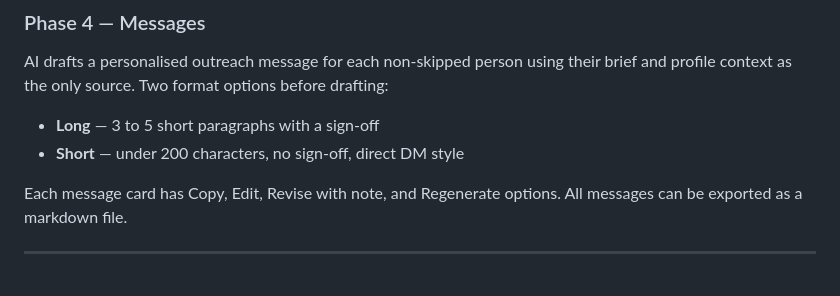
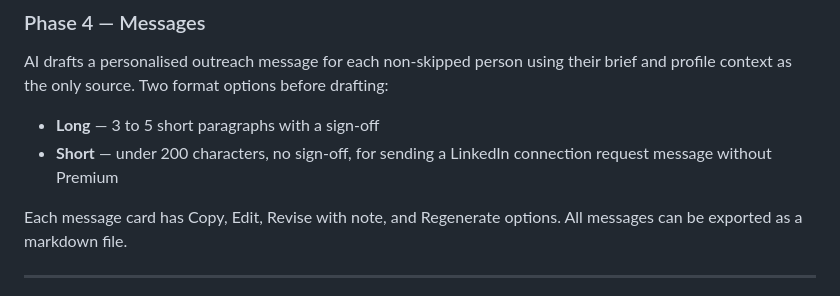
Before and after one commit to nnegi800/expert-outreach-tool, a Markdown page: README.md, the part around the change. Drawn GitHub-style.

Commit message:
Clarify short message format purpose in README
Co-Authored-By: Claude Sonnet 4.6 <noreply@anthropic.com>

```diff
--- a/README.md
+++ b/README.md
@@ -38,7 +38,7 @@ AI reads each person's profile context and generates a brief covering who they a
 ### Phase 4 — Messages
 AI drafts a personalised outreach message for each non-skipped person using their brief and profile context as the only source. Two format options before drafting:
 - **Long** — 3 to 5 short paragraphs with a sign-off
-- **Short** — under 200 characters, no sign-off, direct DM style
+- **Short** — under 200 characters, no sign-off, for sending a LinkedIn connection request message without Premium
 
 Each message card has Copy, Edit, Revise with note, and Regenerate options. All messages can be exported as a markdown file.
 
```
